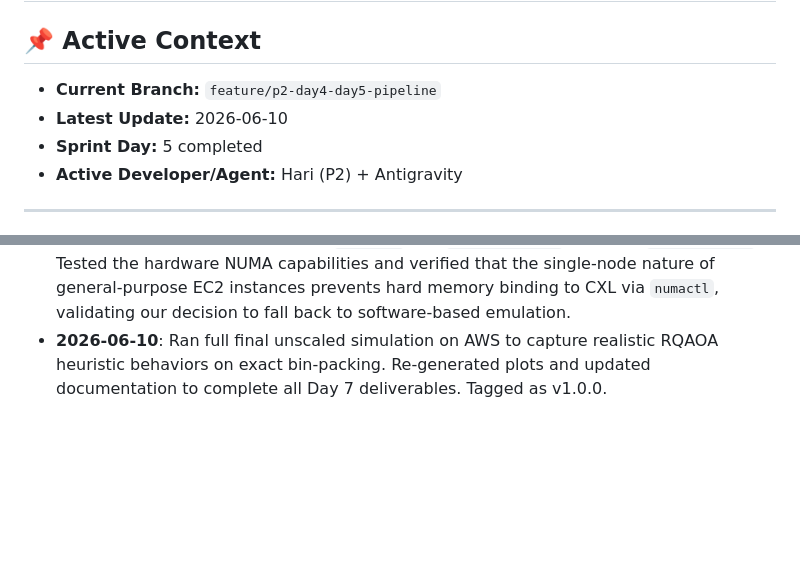
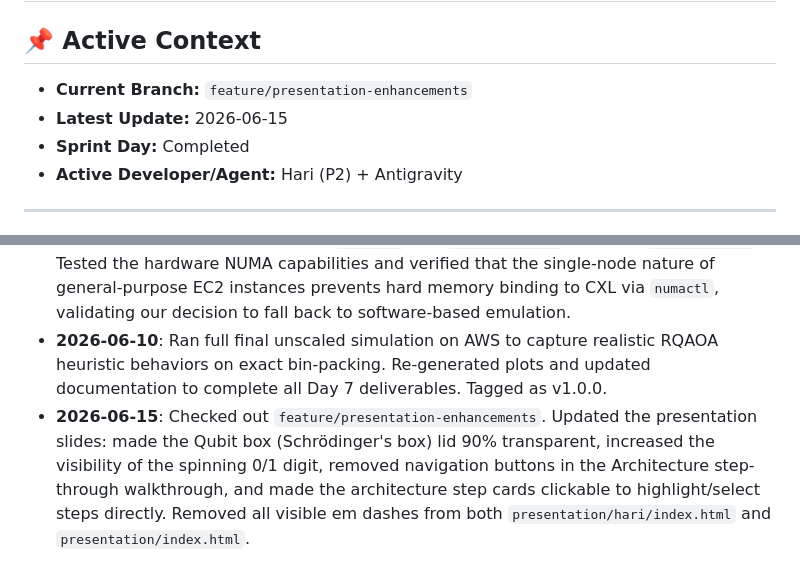
Before and after one commit to zealot-zew/Quantum-Computing, a Markdown page: progress_summary.md, 2 parts joined by grey strips. GitHub-like rendering; blank space fills up the shorter version.

Commit message:
docs(progress): update progress summary for presentation adjustments

```diff
--- a/progress_summary.md
+++ b/progress_summary.md
@@ -2,9 +2,9 @@
 
 ## 📌 Active Context
 
-- **Current Branch:** `feature/p2-day4-day5-pipeline`
-- **Latest Update:** 2026-06-10
-- **Sprint Day:** 5 completed
+- **Current Branch:** `feature/presentation-enhancements`
+- **Latest Update:** 2026-06-15
+- **Sprint Day:** Completed
 - **Active Developer/Agent:** Hari (P2) + Antigravity
 
 ---
@@ -100,3 +100,4 @@
 - **2026-06-10**: Completed Day 6 Integration & Reporting. Wired `main.py` to trigger full pipeline including automated plot generation via `src/evaluation/graphs.py`. Executed benchmark and generated plots/CSVs. Updated `quantum_scheduler/report.md` with final analysis, evaluation metrics, and noise effects discussion. Created root `README.md`.
 - **2026-06-10**: Verified the execution on AWS EC2 (`m7i-flex.large`). Encountered and resolved a dependency issue with `openqaoa` and `setuptools>=70` dropping `pkg_resources`. Tested the hardware NUMA capabilities and verified that the single-node nature of general-purpose EC2 instances prevents hard memory binding to CXL via `numactl`, validating our decision to fall back to software-based emulation.
 - **2026-06-10**: Ran full final unscaled simulation on AWS to capture realistic RQAOA heuristic behaviors on exact bin-packing. Re-generated plots and updated documentation to complete all Day 7 deliverables. Tagged as v1.0.0.
+- **2026-06-15**: Checked out `feature/presentation-enhancements`. Updated the presentation slides: made the Qubit box (Schrödinger's box) lid 90% transparent, increased the visibility of the spinning 0/1 digit, removed navigation buttons in the Architecture step-through walkthrough, and made the architecture step cards clickable to highlight/select steps directly. Removed all visible em dashes from both `presentation/hari/index.html` and `presentation/index.html`.
```
